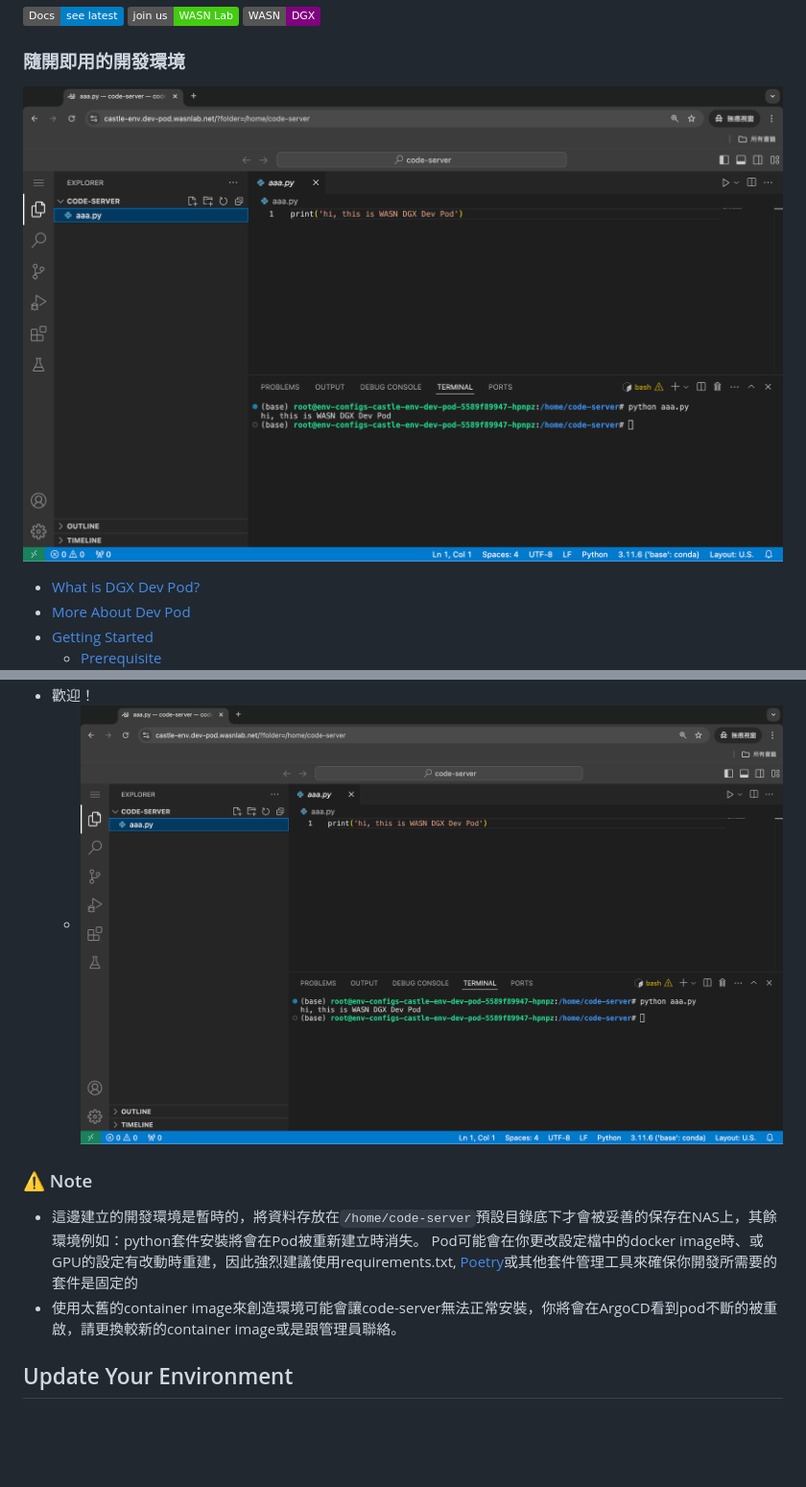
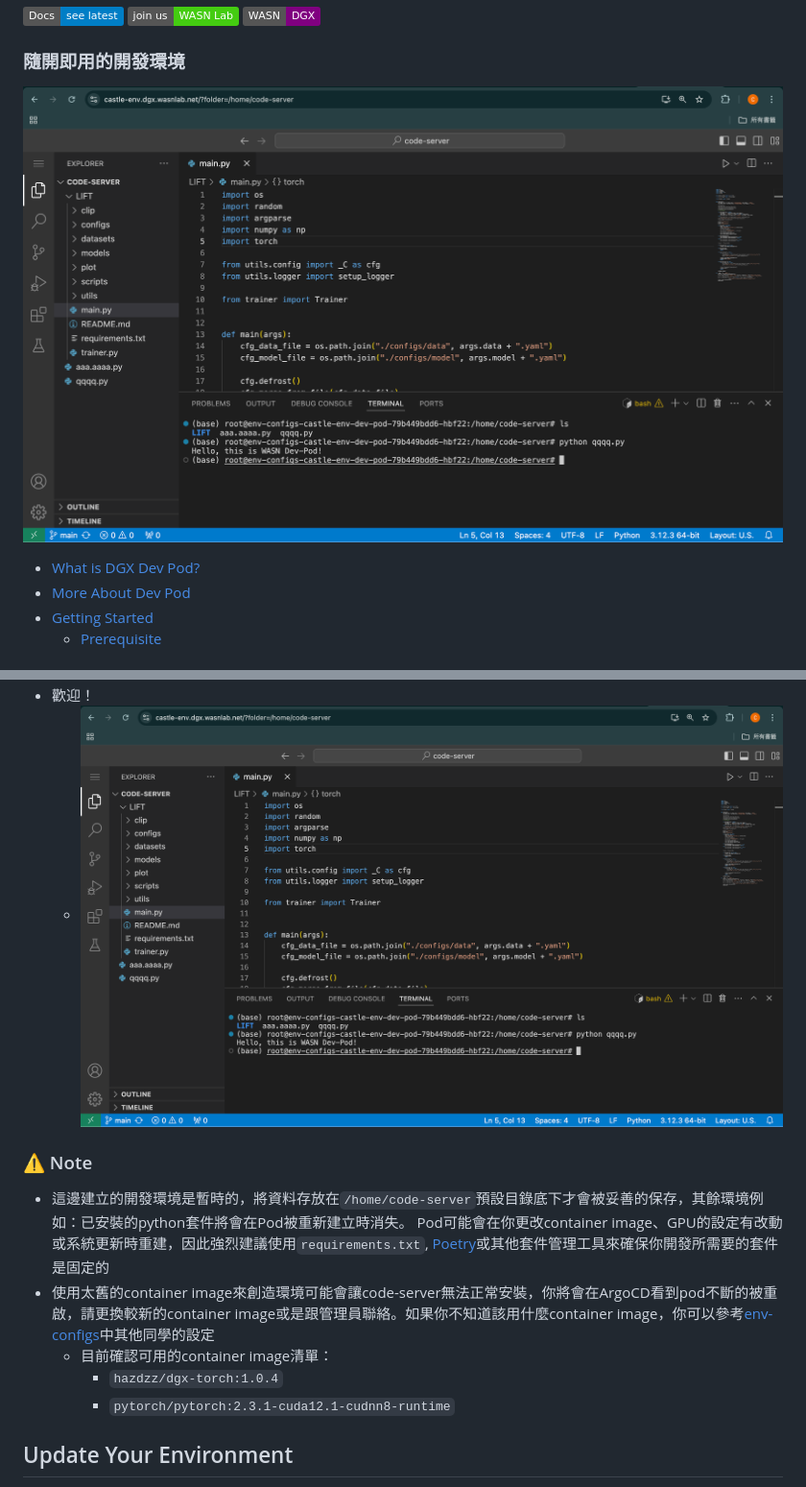
Before and after one commit to wasn-lab/DGX_Dev_Pod, a Markdown page: README.md, 2 parts joined by grey strips. Shown at 96% size. GitHub-like rendering; pictures changed too: docs/assets/start-using.png; badges without logos; blank space fills up the shorter version.

```diff
--- a/README.md
+++ b/README.md
@@ -74,8 +74,11 @@ Dev Pod utilizes [ArgoCD](https://argo-cd.readthedocs.io/en/stable/) and [Helm](
     - ![start-using-code-server](./docs/assets/start-using.png)
 
 ### ⚠️ Note
- - 這邊建立的開發環境是暫時的，將資料存放在`/home/code-server`預設目錄底下才會被妥善的保存在NAS上，其餘環境例如：python套件安裝將會在Pod被重新建立時消失。 Pod可能會在你更改設定檔中的docker image時、或GPU的設定有改動時重建，因此強烈建議使用requirements.txt, [Poetry](https://python-poetry.org/)或其他套件管理工具來確保你開發所需要的套件是固定的
- - 使用太舊的container image來創造環境可能會讓code-server無法正常安裝，你將會在ArgoCD看到pod不斷的被重啟，請更換較新的container image或是跟管理員聯絡。
+ - 這邊建立的開發環境是暫時的，將資料存放在`/home/code-server`預設目錄底下才會被妥善的保存，其餘環境例如：已安裝的python套件將會在Pod被重新建立時消失。 Pod可能會在你更改container image、GPU的設定有改動或系統更新時重建，因此強烈建議使用`requirements.txt`, [Poetry](https://python-poetry.org/)或其他套件管理工具來確保你開發所需要的套件是固定的
+ - 使用太舊的container image來創造環境可能會讓code-server無法正常安裝，你將會在ArgoCD看到pod不斷的被重啟，請更換較新的container image或是跟管理員聯絡。如果你不知道該用什麼container image，你可以參考[env-configs](/env-configs/)中其他同學的設定
+    - 目前確認可用的container image清單：
+        - `hazdzz/dgx-torch:1.0.4`
+        - `pytorch/pytorch:2.3.1-cuda12.1-cudnn8-runtime`
 
 ## Update Your Environment
 - 如果你需要改用其他的Docker image作為開發環境，你可以直接修改你所創建的環境設定檔，重新git push之後就會驅動ArgoCD部署一個新的環境給你，大約需要等待5分鐘，你可以透過GitHub登入ArgoCD的儀表板：https://argocd.dgx.wasnlab.net/ 確認你的環境是否成功建立或遇到任何錯誤訊息
```
Also changed, not shown: other parts of README.md (+2 -2 lines), docs/assets/argocd-env.png, docs/assets/argocd.png, docs/assets/login-code-server.png (deleted).
